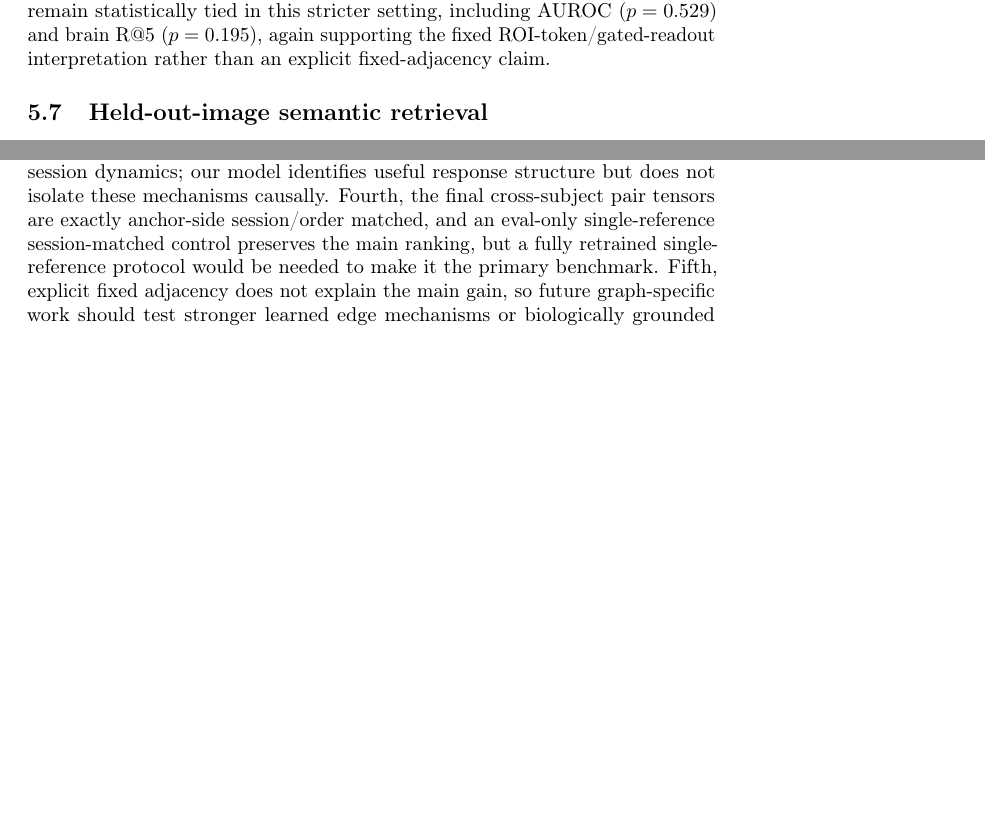
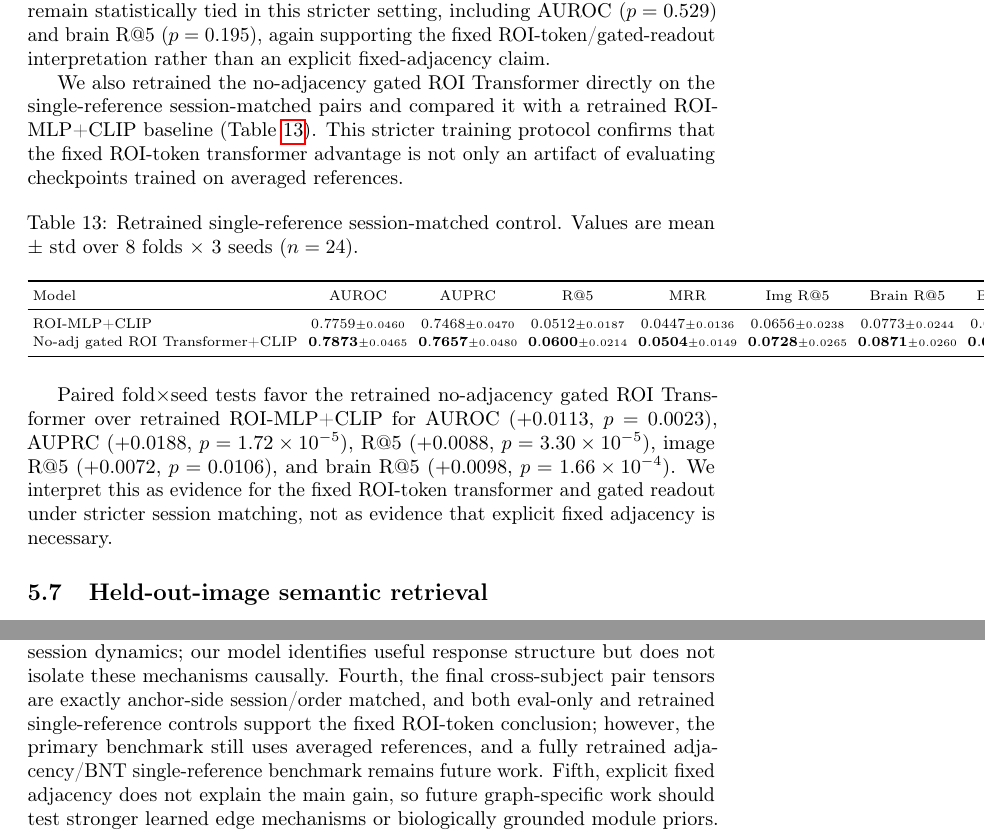
Before and after one commit to XialeiH/ReGraph-VLM, a LaTeX paper (reports/neurips_report/may23.tex): two parts of pages 12 and 22 of 23 before the commit and two parts of pages 12 and 23 of 24 after it, joined at a grey line, cut so that both start at the same text, the shorter picture padded with empty space. Compiled offline with pdfLaTeX; a LaTeX package or settings file that is missing is left out.

Commit message:
Add retrained single-reference control to report

```diff
--- a/reports/neurips_report/may23.tex
+++ b/reports/neurips_report/may23.tex
@@ -488,6 +488,41 @@ The main cross-subject tensors compare each held-out-subject anchor response aga
 
 The stricter control preserves the main conclusion but lowers absolute scores, as expected when replacing an averaged reference with a noisier single-subject trial. Paired fold$\times$seed tests still favor Gated ReGraph/BNT+CLIP over ROI-MLP+CLIP for AUROC ($+0.0097$, $p=1.04\times10^{-4}$), AUPRC ($+0.0155$, $p=1.97\times10^{-6}$), and brain R@5 ($+0.0159$, $p=2.98\times10^{-7}$). The final BNT/ReGraph ROI-token variant and the no-adjacency gated ROI Transformer remain statistically tied in this stricter setting, including AUROC ($p=0.529$) and brain R@5 ($p=0.195$), again supporting the fixed ROI-token/gated-readout interpretation rather than an explicit fixed-adjacency claim.
 
+We also retrained the no-adjacency gated ROI Transformer directly on the single-reference session-matched pairs and compared it with a retrained ROI-MLP+CLIP baseline (Table~\ref{tab:single_ref_retrained}). This stricter training protocol confirms that the fixed ROI-token transformer advantage is not only an artifact of evaluating checkpoints trained on averaged references.
+
+\begin{table}[!htbp]
+  \centering
+  \caption{Retrained single-reference session-matched control. Values are mean $\pm$ std over 8 folds $\times$ 3 seeds ($n=24$).}
+  \label{tab:single_ref_retrained}
+  \scriptsize
+  \setlength{\tabcolsep}{2.7pt}
+  \renewcommand{\arraystretch}{1.15}
+  \begin{tabular}{lccccccc}
+    \toprule
+    Model & AUROC & AUPRC & R@5 & MRR & Img R@5 & Brain R@5 & Brain MRR \\
+    \midrule
+    ROI-MLP+CLIP
+    & $0.7759{\scriptstyle\pm0.0460}$
+    & $0.7468{\scriptstyle\pm0.0470}$
+    & $0.0512{\scriptstyle\pm0.0187}$
+    & $0.0447{\scriptstyle\pm0.0136}$
+    & $0.0656{\scriptstyle\pm0.0238}$
+    & $0.0773{\scriptstyle\pm0.0244}$
+    & $0.0621{\scriptstyle\pm0.0163}$ \\
+    No-adj gated ROI Transformer+CLIP
+    & $\mathbf{0.7873}{\scriptstyle\pm0.0465}$
+    & $\mathbf{0.7657}{\scriptstyle\pm0.0480}$
+    & $\mathbf{0.0600}{\scriptstyle\pm0.0214}$
+    & $\mathbf{0.0504}{\scriptstyle\pm0.0149}$
+    & $\mathbf{0.0728}{\scriptstyle\pm0.0265}$
+    & $\mathbf{0.0871}{\scriptstyle\pm0.0260}$
+    & $\mathbf{0.0688}{\scriptstyle\pm0.0176}$ \\
+    \bottomrule
+  \end{tabular}
+\end{table}
+
+Paired fold$\times$seed tests favor the retrained no-adjacency gated ROI Transformer over retrained ROI-MLP+CLIP for AUROC ($+0.0113$, $p=0.0023$), AUPRC ($+0.0188$, $p=1.72\times10^{-5}$), R@5 ($+0.0088$, $p=3.30\times10^{-5}$), image R@5 ($+0.0072$, $p=0.0106$), and brain R@5 ($+0.0098$, $p=1.66\times10^{-4}$). We interpret this as evidence for the fixed ROI-token transformer and gated readout under stricter session matching, not as evidence that explicit fixed adjacency is necessary.
+
 \subsection{Held-out-image semantic retrieval}
 
 Held-out-image evaluation tests whether CLIP semantics help when images are not seen during training. The final all-fold 3-seed held-out-image results show a nuanced result: Gated ReGraph+CLIP is best among real-CLIP models for image/brain retrieval, while random image embeddings remain competitive for pair discrimination but collapse on semantic image/brain retrieval (Table~\ref{tab:heldout}). This supports the claim that the auxiliary image branch is partly a strong image-anchor regularizer, but real CLIP semantics are necessary for held-out-image retrieval.
@@ -786,7 +821,7 @@ Exploratory external smoke tests on public visual-ROI summaries from CNeuroMod-T
 
 A second contribution is interpretability. The gated readout provides a model-native ROI importance signal. The top gated ROIs are concentrated in visual cortex, including early/intermediate visual areas, lateral occipital regions, and ventral-stream regions such as V8, V4, LO1/LO2, PIT, VVC, FFC, and VMV areas. The gate values are stable across folds and seeds, and deletion tests show that removing highly gated ROIs damages model performance much more than removing random or property-matched control ROIs. At the same time, confound-controlled analysis shows that the raw gate--repetition correlation is largely explained by ROI reliability and response properties. Therefore, gates should be interpreted as model-level evidence for reliable, visually informative ROIs, not as causal proof of repetition-specific neural mechanisms.
 
-This work has several limitations. First, the analysis uses atlas-level ROI summaries rather than full voxel patterns, so fine-grained within-ROI information is compressed. Second, although the cross-subject results are strong, the main dataset contains only eight subjects. Our external visual-ROI smoke tests are useful feasibility checks, but full external validation on independent trial-wise atlas-ROI beta maps remains needed for broader generalization. Third, repeat-related effects in NSD can reflect adaptation, familiarity, memory, attention, and session dynamics; our model identifies useful response structure but does not isolate these mechanisms causally. Fourth, the final cross-subject pair tensors are exactly anchor-side session/order matched, and an eval-only single-reference session-matched control preserves the main ranking, but a fully retrained single-reference protocol would be needed to make it the primary benchmark. Fifth, explicit fixed adjacency does not explain the main gain, so future graph-specific work should test stronger learned edge mechanisms or biologically grounded module priors. Finally, although real CLIP embeddings improve held-out image retrieval, the role of semantic structure versus auxiliary image anchoring should be further tested using additional VLMs, controlled prompt sets, and semantically matched hard negatives.
+This work has several limitations. First, the analysis uses atlas-level ROI summaries rather than full voxel patterns, so fine-grained within-ROI information is compressed. Second, although the cross-subject results are strong, the main dataset contains only eight subjects. Our external visual-ROI smoke tests are useful feasibility checks, but full external validation on independent trial-wise atlas-ROI beta maps remains needed for broader generalization. Third, repeat-related effects in NSD can reflect adaptation, familiarity, memory, attention, and session dynamics; our model identifies useful response structure but does not isolate these mechanisms causally. Fourth, the final cross-subject pair tensors are exactly anchor-side session/order matched, and both eval-only and retrained single-reference controls support the fixed ROI-token conclusion; however, the primary benchmark still uses averaged references, and a fully retrained adjacency/BNT single-reference benchmark remains future work. Fifth, explicit fixed adjacency does not explain the main gain, so future graph-specific work should test stronger learned edge mechanisms or biologically grounded module priors. Finally, although real CLIP embeddings improve held-out image retrieval, the role of semantic structure versus auxiliary image anchoring should be further tested using additional VLMs, controlled prompt sets, and semantically matched hard negatives.
 
 Overall, the results support a stronger conclusion than simple fMRI graph classification. Gated ReGraph-VLM learns a subject-invariant, image-aligned brain graph representation that improves cross-subject retrieval and produces interpretable ROI-level hypotheses. The project therefore contributes both a graph-VLM method for visual fMRI and a neuroscience framework for studying repeat-stable natural-image representations across subjects.
 
```
